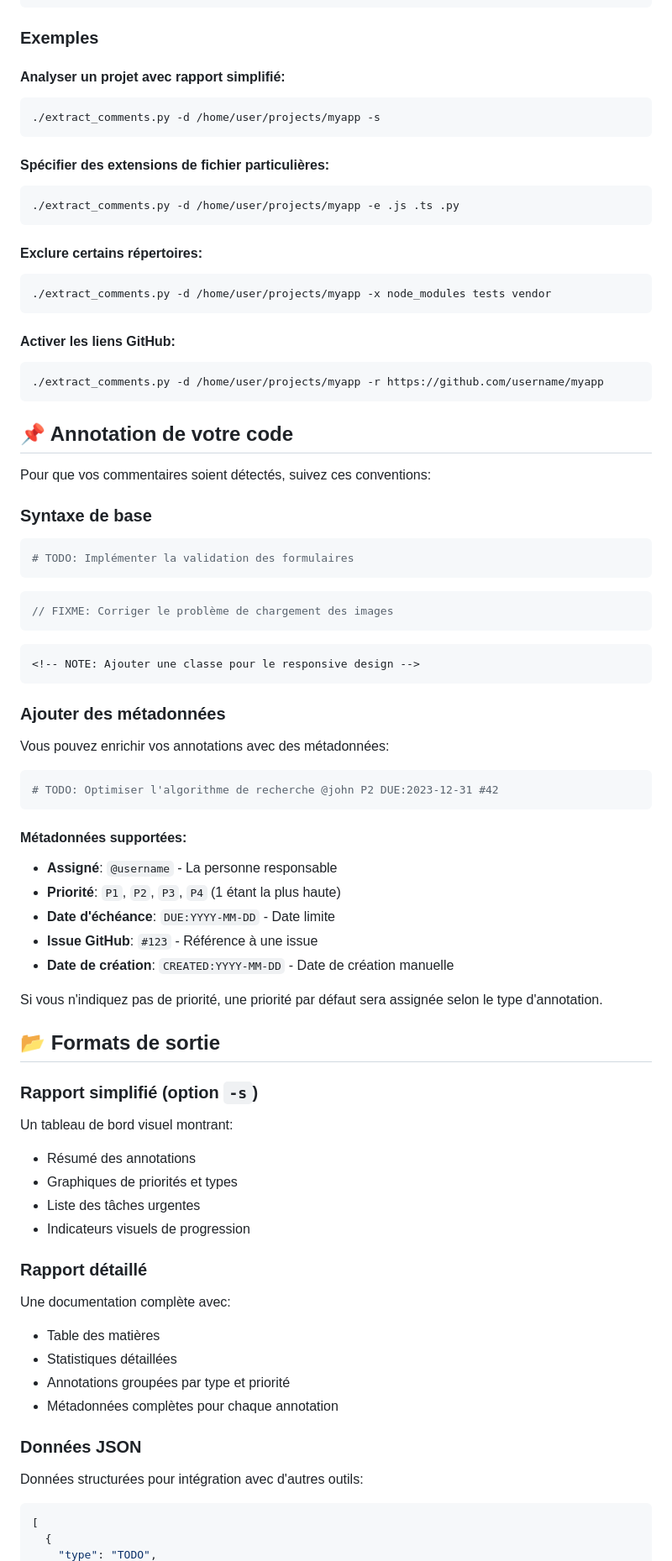
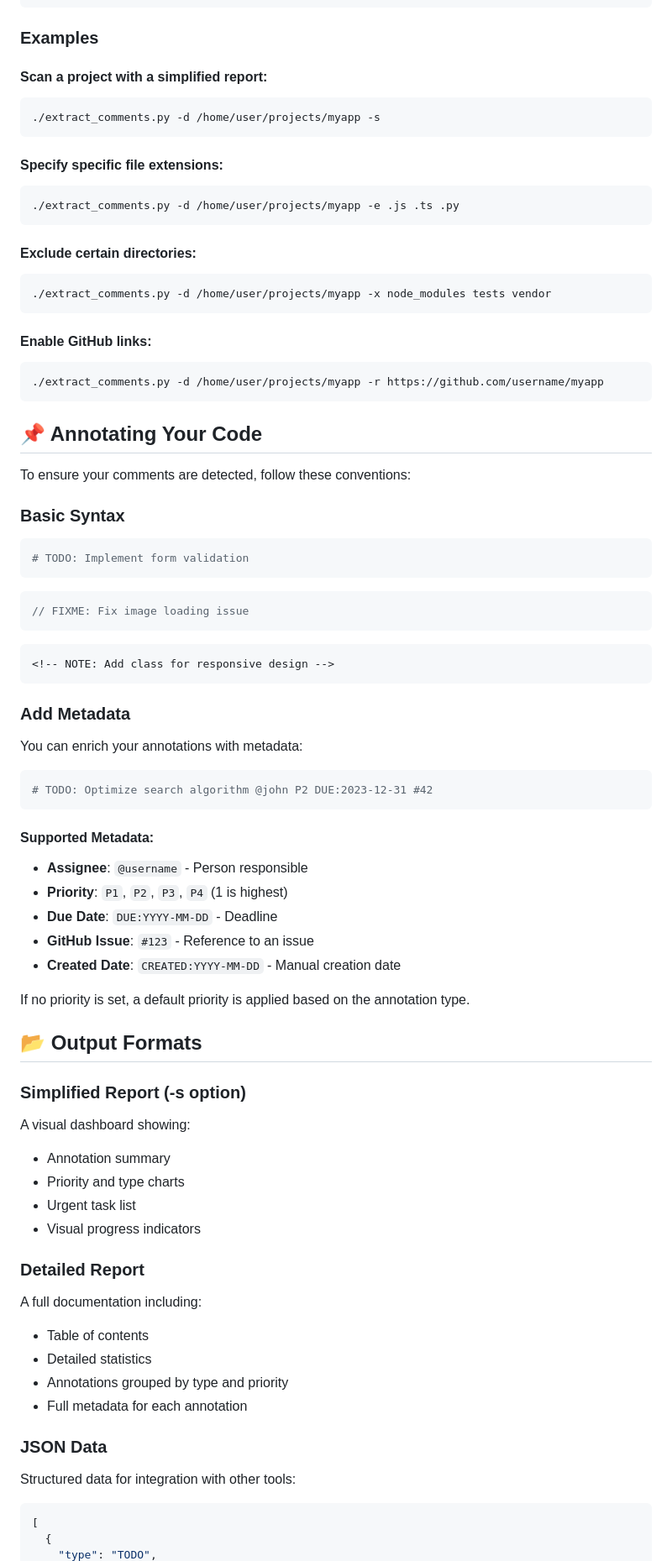
Before and after one commit to maelemiel/extract_comments, a Markdown page: README.md, the part around the change printed below. Shown: that part at 84% size. Drawn GitHub-style.

````diff
--- a/README.md
+++ b/README.md
@@ -81,89 +82,90 @@ options:
   --simple, -s          Generate a simplified, prettier report
 ```
 
-### Exemples
+### Examples
 
-#### Analyser un projet avec rapport simplifié:
+#### Scan a project with a simplified report:
 
 ```bash
 ./extract_comments.py -d /home/user/projects/myapp -s
 ```
 
-#### Spécifier des extensions de fichier particulières:
+#### Specify specific file extensions:
 
 ```bash
 ./extract_comments.py -d /home/user/projects/myapp -e .js .ts .py
 ```
 
-#### Exclure certains répertoires:
+#### Exclude certain directories:
 
 ```bash
 ./extract_comments.py -d /home/user/projects/myapp -x node_modules tests vendor
 ```
 
-#### Activer les liens GitHub:
+#### Enable GitHub links:
 
 ```bash
 ./extract_comments.py -d /home/user/projects/myapp -r https://github.com/username/myapp
 ```
 
-## 📌 Annotation de votre code
+## 📌 Annotating Your Code
 
-Pour que vos commentaires soient détectés, suivez ces conventions:
+To ensure your comments are detected, follow these conventions:
 
-### Syntaxe de base
+### Basic Syntax
 
 ```python
-# TODO: Implémenter la validation des formulaires
+# TODO: Implement form validation
 ```
 
 ```javascript
-// FIXME: Corriger le problème de chargement des images
+// FIXME: Fix image loading issue
 ```
 
 ```html
-<!-- NOTE: Ajouter une classe pour le responsive design -->
+<!-- NOTE: Add class for responsive design -->
 ```
 
-### Ajouter des métadonnées
+### Add Metadata
 
-Vous pouvez enrichir vos annotations avec des métadonnées:
+You can enrich your annotations with metadata:
 
 ```python
-# TODO: Optimiser l'algorithme de recherche @john P2 DUE:2023-12-31 #42
+# TODO: Optimize search algorithm @john P2 DUE:2023-12-31 #42
 ```
 
-#### Métadonnées supportées:
+#### Supported Metadata:
 
-- **Assigné**: `@username` - La personne responsable
-- **Priorité**: `P1`, `P2`, `P3`, `P4` (1 étant la plus haute)
-- **Date d'échéance**: `DUE:YYYY-MM-DD` - Date limite
-- **Issue GitHub**: `#123` - Référence à une issue
-- **Date de création**: `CREATED:YYYY-MM-DD` - Date de création manuelle
+- **Assignee**: `@username` - Person responsible
+- **Priority**: `P1`, `P2`, `P3`, `P4` (1 is highest)
+- **Due Date**: `DUE:YYYY-MM-DD` - Deadline
+- **GitHub Issue**: `#123` - Reference to an issue
+- **Created Date**: `CREATED:YYYY-MM-DD` - Manual creation date
 
-Si vous n'indiquez pas de priorité, une priorité par défaut sera assignée selon le type d'annotation.
+If no priority is set, a default priority is applied based on the annotation type.
 
-## 📂 Formats de sortie
+## 📂 Output Formats
 
-### Rapport simplifié (option `-s`)
+### Simplified Report (-s option)
 
-Un tableau de bord visuel montrant:
-- Résumé des annotations
-- Graphiques de priorités et types
-- Liste des tâches urgentes
-- Indicateurs visuels de progression
+A visual dashboard showing:
+- Annotation summary
+- Priority and type charts
+- Urgent task list
+- Visual progress indicators
 
-### Rapport détaillé
+### Detailed Report
 
-Une documentation complète avec:
-- Table des matières
-- Statistiques détaillées
-- Annotations groupées par type et priorité
-- Métadonnées complètes pour chaque annotation
+A full documentation including:
+- Table of contents
+- Detailed statistics
+- Annotations grouped by type and priority
+- Full metadata for each annotation
 
-### Données JSON
+### JSON Data
 
-Données structurées pour intégration avec d'autres outils:
+Structured data for integration with other tools:
+
 ```json
 [
   {
````
Also changed, not shown: other parts of README.md (+54 -55 lines).
